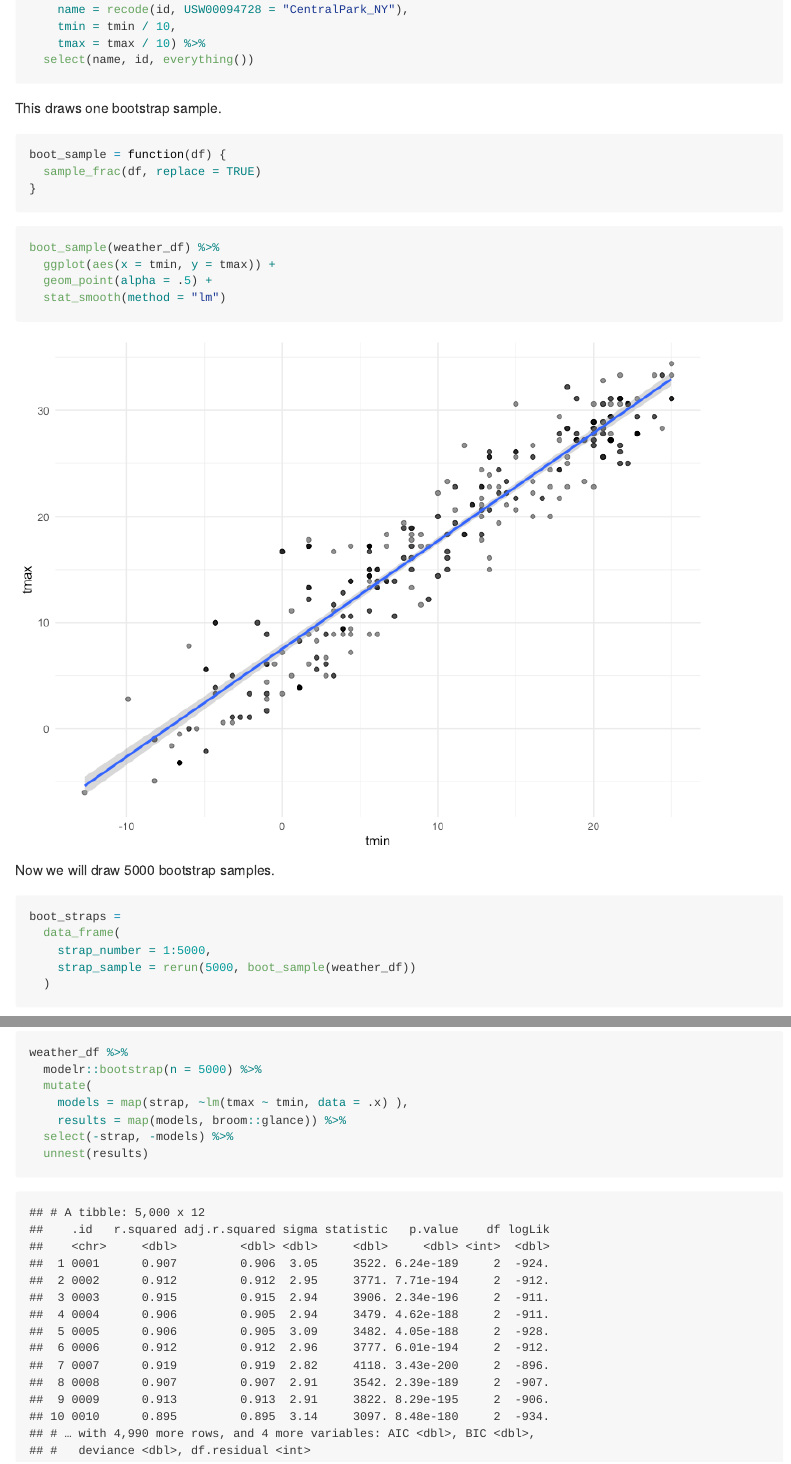
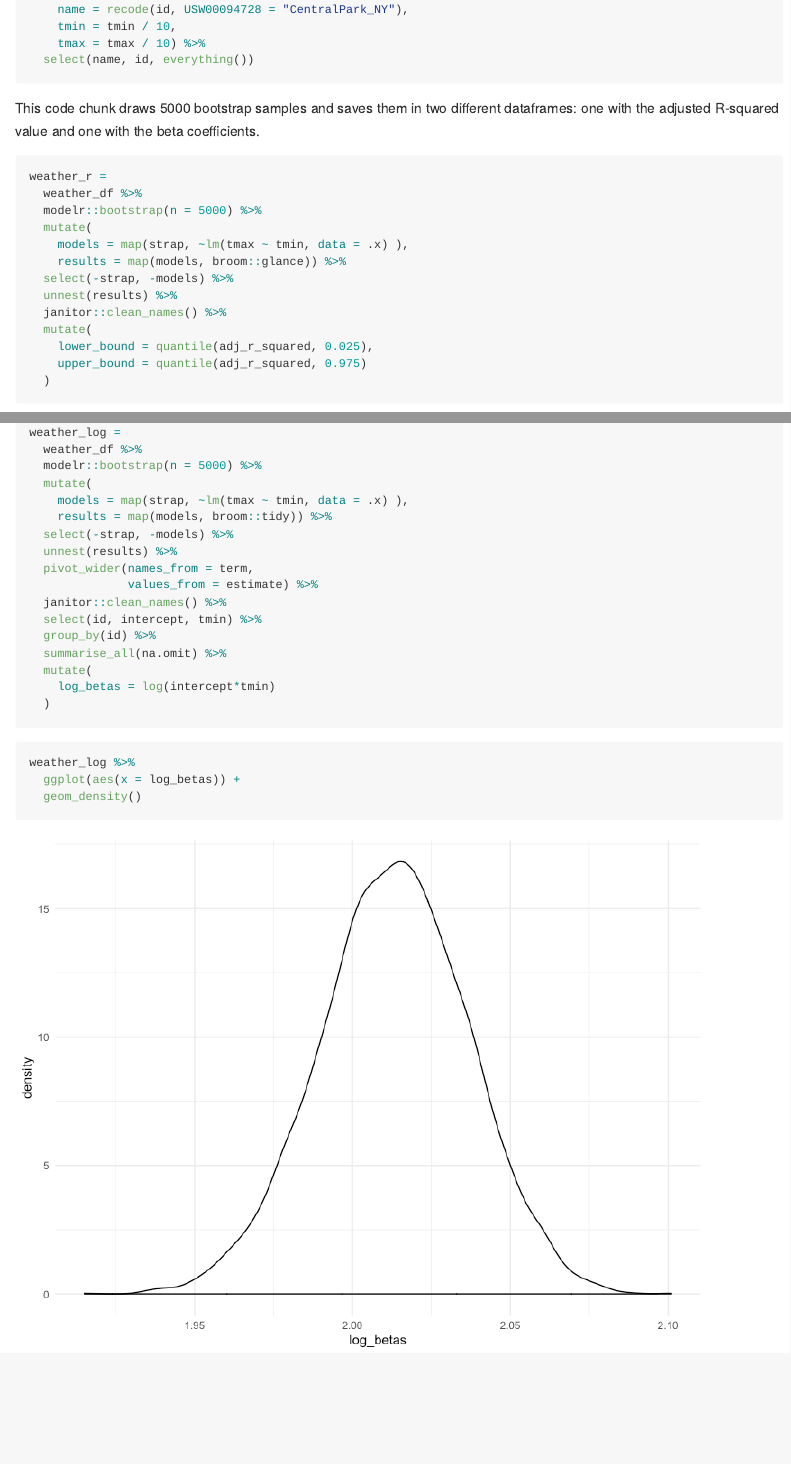
Before and after one commit to sunlk123/p8105_hw6_lk2761, an R Markdown document (p8105_hw6_lk2761.Rmd): the page in a window 1100 px wide, from 4280 px down, and a second part further down, joined at a grey line. The pictures show the output file p8105_hw6_lk2761.md that the author committed with the source, drawn offline in the style of GitHub; long lines of code are wrapped.

Commit message:
deleted extranneous bootstrapping code; edited dataframes containing adjusted r-squared values and log betas; created plots showing the distribution of these values

````diff
--- a/p8105_hw6_lk2761.Rmd
+++ b/p8105_hw6_lk2761.Rmd
@@ -142,25 +142,6 @@ weather_df =
   select(name, id, everything())
 ```
 
-This draws one bootstrap sample.
+This code chunk draws 5000 bootstrap samples and saves them in two different dataframes: one with the adjusted R-squared value and one with the beta coefficients.
 
 ```{r}
-boot_sample = function(df) {
-  sample_frac(df, replace = TRUE)
-}
-```
-
-```{r}
-boot_sample(weather_df) %>%
-  ggplot(aes(x = tmin, y = tmax)) +
-  geom_point(alpha = .5) +
-  stat_smooth(method = "lm")
-```
-
-Now we will draw 5000 bootstrap samples.
-
-```{r}
-boot_straps =
-  data_frame(
-    strap_number = 1:5000,
-    strap_sample = rerun(5000, boot_sample(weather_df))
@@ -189,8 +148,16 @@ fit_2 %>%
-weather_df %>%
+weather_r =
+  weather_df %>%
   modelr::bootstrap(n = 5000) %>%
   mutate(
     models = map(strap, ~lm(tmax ~ tmin, data = .x) ),
     results = map(models, broom::glance)) %>%
   select(-strap, -models) %>%
-  unnest(results)
+  unnest(results) %>%
+  janitor::clean_names() %>%
+  mutate(
+    lower_bound = quantile(adj_r_squared, 0.025),
+    upper_bound = quantile(adj_r_squared, 0.975)
+  )
 ```
+
+```{r}
@@ -196,0 +170,24 @@ weather_df %>%
+weather_log =
+  weather_df %>%
+  modelr::bootstrap(n = 5000) %>%
+  mutate(
+    models = map(strap, ~lm(tmax ~ tmin, data = .x) ),
+    results = map(models, broom::tidy)) %>%
+  select(-strap, -models) %>%
+  unnest(results) %>%
+  pivot_wider(names_from = term,
+              values_from = estimate) %>%
+  janitor::clean_names() %>%
+  select(id, intercept, tmin) %>%
+  group_by(id) %>%
+  summarise_all(na.omit) %>%
+  mutate(
+    log_betas = log(intercept*tmin)
+  )
+```
+
+```{r}
+weather_log %>%
+  ggplot(aes(x = log_betas)) +
+  geom_density()
+```
````
Also changed, not shown: p8105_hw6_lk2761.md, p8105_hw6_lk2761_files/figure-gfm/unnamed-chunk-11-1.png, p8105_hw6_lk2761_files/figure-gfm/unnamed-chunk-13-1.png (added), p8105_hw6_lk2761.Rmd (28 more changed lines).
